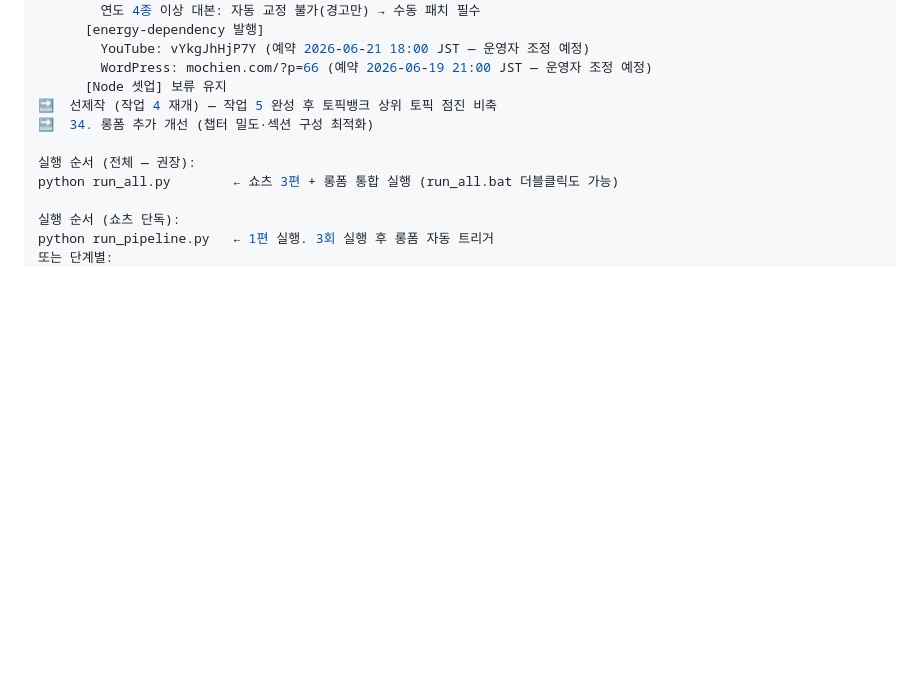
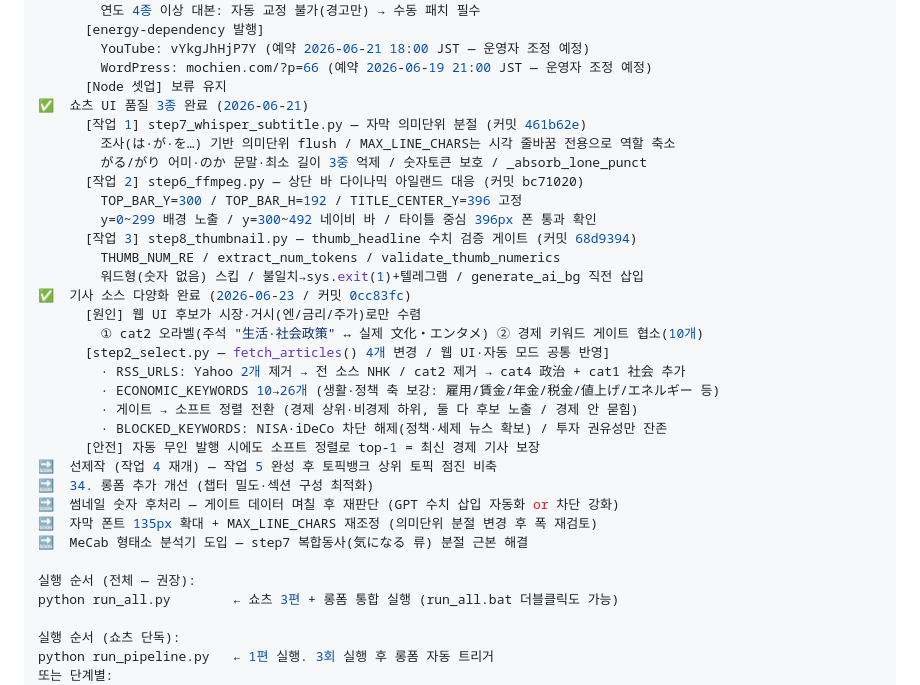
Before and after one commit to qumax7-collab/mochien, a Markdown page: CLAUDE.md, the part around the change. Drawn GitHub-style; blank space fills up the shorter version.

Commit message:
docs: CLAUDE.md 작업 이력 업데이트 — 기사 소스 다양화 + 직전 쇼츠 UI 세션
- 기사 소스 다양화(2026-06-23 / 0cc83fc) 작업 이력 추가
- 직전 쇼츠 UI 품질 3종(자막 분절·상단바·썸네일 게이트) 기록 + 백로그 3건

Co-Authored-By: Claude Opus 4.8 (1M context) <noreply@anthropic.com>

```diff
--- a/CLAUDE.md
+++ b/CLAUDE.md
@@ -684,8 +684,30 @@ Gemini        활용   - step10 1차 검수 (Gemini 2.5 Flash API / google-genai
           YouTube: vYkgJhHjP7Y (예약 2026-06-21 18:00 JST — 운영자 조정 예정)
           WordPress: mochien.com/?p=66 (예약 2026-06-19 21:00 JST — 운영자 조정 예정)
         [Node 셋업] 보류 유지
+✅  쇼츠 UI 품질 3종 완료 (2026-06-21)
+        [작업 1] step7_whisper_subtitle.py — 자막 의미단위 분절 (커밋 461b62e)
+          조사(は·が·を…) 기반 의미단위 flush / MAX_LINE_CHARS는 시각 줄바꿈 전용으로 역할 축소
+          がる/がり 어미·のか 문말·최소 길이 3중 억제 / 숫자토큰 보호 / _absorb_lone_punct
+        [작업 2] step6_ffmpeg.py — 상단 바 다이나믹 아일랜드 대응 (커밋 bc71020)
+          TOP_BAR_Y=300 / TOP_BAR_H=192 / TITLE_CENTER_Y=396 고정
+          y=0~299 배경 노출 / y=300~492 네이비 바 / 타이틀 중심 396px 폰 통과 확인
+        [작업 3] step8_thumbnail.py — thumb_headline 수치 검증 게이트 (커밋 68d9394)
+          THUMB_NUM_RE / extract_num_tokens / validate_thumb_numerics
+          워드형(숫자 없음) 스킵 / 불일치→sys.exit(1)+텔레그램 / generate_ai_bg 직전 삽입
+✅  기사 소스 다양화 완료 (2026-06-23 / 커밋 0cc83fc)
+        [원인] 웹 UI 후보가 시장·거시(엔/금리/주가)로만 수렴
+          ① cat2 오라벨(주석 "生活·社会政策" ↔ 실제 文化・エンタメ) ② 경제 키워드 게이트 협소(10개)
+        [step2_select.py — fetch_articles() 4개 변경 / 웹 UI·자동 모드 공통 반영]
+          · RSS_URLS: Yahoo 2개 제거 → 전 소스 NHK / cat2 제거 → cat4 政治 + cat1 社会 추가
+          · ECONOMIC_KEYWORDS 10→26개 (생활·정책 축 보강: 雇用/賃金/年金/税金/値上げ/エネルギー 등)
+          · 게이트 → 소프트 정렬 전환 (경제 상위·비경제 하위, 둘 다 후보 노출 / 경제 안 묻힘)
+          · BLOCKED_KEYWORDS: NISA·iDeCo 차단 해제(정책·세제 뉴스 확보) / 투자 권유성만 잔존
+        [안전] 자동 무인 발행 시에도 소프트 정렬로 top-1 = 최신 경제 기사 보장
 🔜  선제작 (작업 4 재개) — 작업 5 완성 후 토픽뱅크 상위 토픽 점진 비축
 🔜  34. 롱폼 추가 개선 (챕터 밀도·섹션 구성 최적화)
+🔜  썸네일 숫자 후처리 — 게이트 데이터 며칠 후 재판단 (GPT 수치 삽입 자동화 or 차단 강화)
+🔜  자막 폰트 135px 확대 + MAX_LINE_CHARS 재조정 (의미단위 분절 변경 후 폭 재검토)
+🔜  MeCab 형태소 분석기 도입 — step7 복합동사(気になる 류) 분절 근본 해결
 
 실행 순서 (전체 — 권장):
   python run_all.py        ← 쇼츠 3편 + 롱폼 통합 실행 (run_all.bat 더블클릭도 가능)
```
